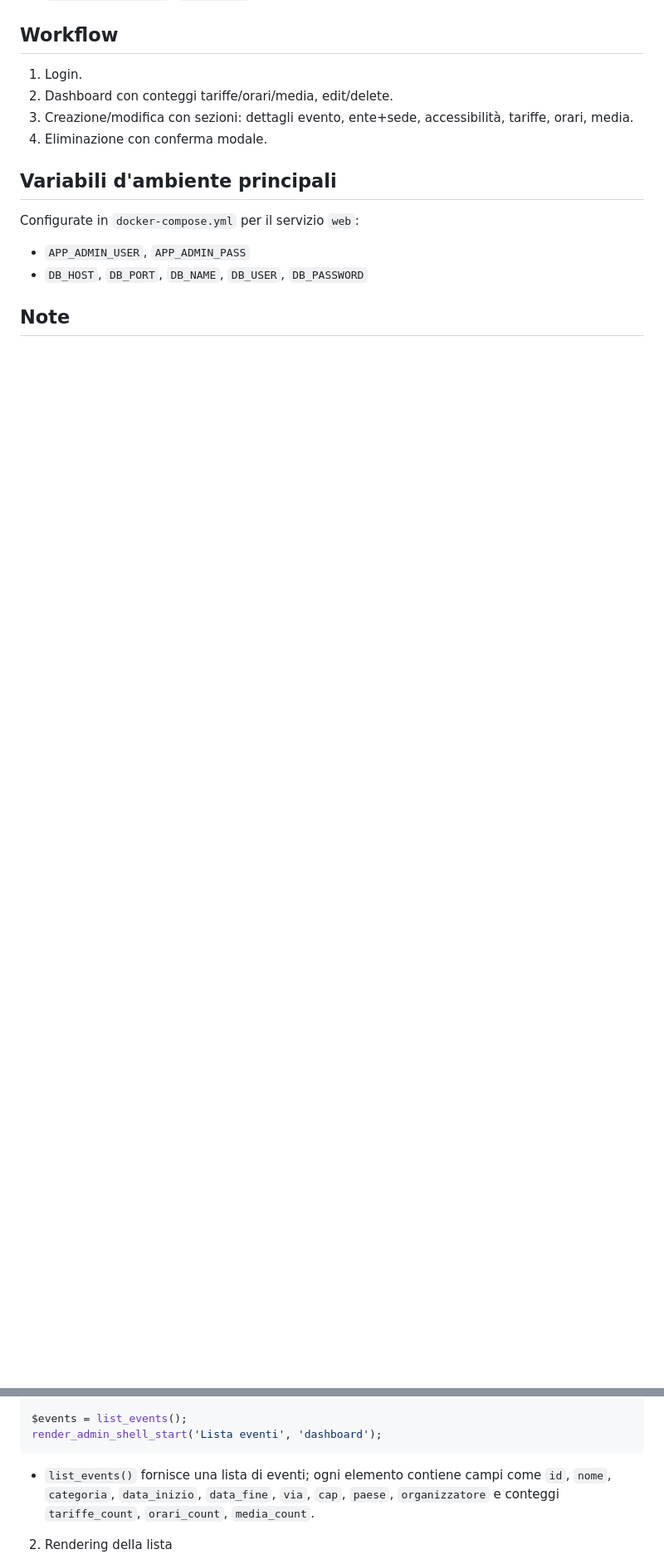
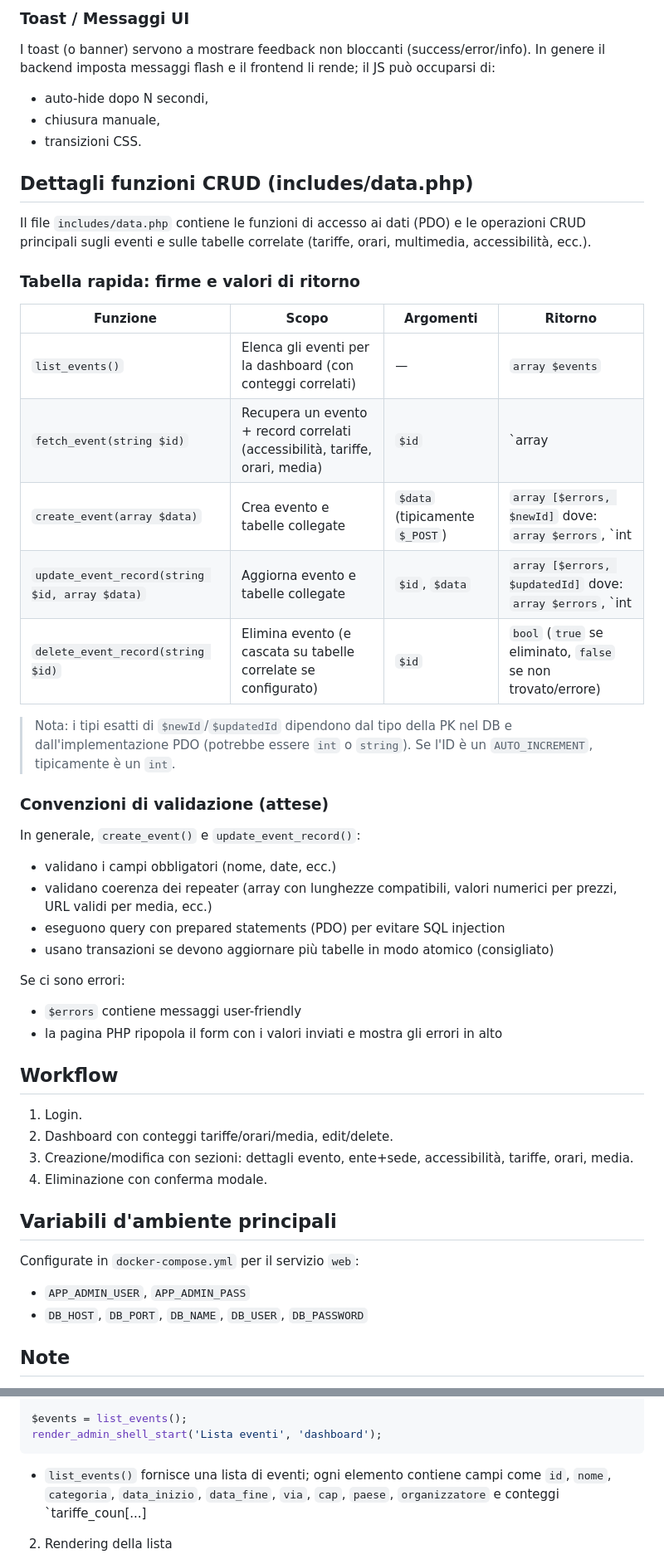
Before and after one commit to GioFerla/pannello_admin, a Markdown page: README.md, 2 parts joined by grey strips. Shown at 83% size. GitHub-like rendering; blank space fills up the shorter version.

````diff
--- a/README.md
+++ b/README.md
@@ -67,3 +118,38 @@ Credenziali admin (configurabili via env): `admin` / `admin123`
+### Toast / Messaggi UI
+
+I toast (o banner) servono a mostrare feedback non bloccanti (success/error/info).
+In genere il backend imposta messaggi flash e il frontend li rende; il JS può occuparsi di:
+- auto-hide dopo N secondi,
+- chiusura manuale,
+- transizioni CSS.
+
+## Dettagli funzioni CRUD (includes/data.php)
+
+Il file `includes/data.php` contiene le funzioni di accesso ai dati (PDO) e le operazioni CRUD principali sugli eventi e sulle tabelle correlate (tariffe, orari, multimedia, accessibilità, ecc.).
+
+### Tabella rapida: firme e valori di ritorno
+
+| Funzione | Scopo | Argomenti | Ritorno |
+|---------|------|-----------|---------|
+| `list_events()` | Elenca gli eventi per la dashboard (con conteggi correlati) | — | `array $events` |
+| `fetch_event(string $id)` | Recupera un evento + record correlati (accessibilità, tariffe, orari, media) | `$id` | `array|null` (bundle dati o `null` se non trovato) |
+| `create_event(array $data)` | Crea evento e tabelle collegate | `$data` (tipicamente `$_POST`) | `array [$errors, $newId]` dove: `array $errors`, `int|string|null $newId` |
+| `update_event_record(string $id, array $data)` | Aggiorna evento e tabelle collegate | `$id`, `$data` | `array [$errors, $updatedId]` dove: `array $errors`, `int|string|null $updatedId` |
+| `delete_event_record(string $id)` | Elimina evento (e cascata su tabelle correlate se configurato) | `$id` | `bool` (`true` se eliminato, `false` se non trovato/errore) |
+
+> Nota: i tipi esatti di `$newId`/`$updatedId` dipendono dal tipo della PK nel DB e dall'implementazione PDO (potrebbe essere `int` o `string`). Se l'ID è un `AUTO_INCREMENT`, tipicamente è un `int`.
+
+### Convenzioni di validazione (attese)
+
+In generale, `create_event()` e `update_event_record()`:
+- validano i campi obbligatori (nome, date, ecc.)
+- validano coerenza dei repeater (array con lunghezze compatibili, valori numerici per prezzi, URL validi per media, ecc.)
+- eseguono query con prepared statements (PDO) per evitare SQL injection
+- usano transazioni se devono aggiornare più tabelle in modo atomico (consigliato)
+
+Se ci sono errori:
+- `$errors` contiene messaggi user-friendly
+- la pagina PHP ripopola il form con i valori inviati e mostra gli errori in alto
 
 ## Workflow
 1. Login.
@@ -316,7 +402,7 @@ $events = list_events();
 render_admin_shell_start('Lista eventi', 'dashboard');
 ```
 
-- `list_events()` fornisce una lista di eventi; ogni elemento contiene campi come `id`, `nome`, `categoria`, `data_inizio`, `data_fine`, `via`, `cap`, `paese`, `organizzatore` e conteggi `tariffe_count`, `orari_count`, `media_count`.
+- `list_events()` fornisce una lista di eventi; ogni elemento contiene campi come `id`, `nome`, `categoria`, `data_inizio`, `data_fine`, `via`, `cap`, `paese`, `organizzatore` e conteggi `tariffe_coun[...]
 
 2. Rendering della lista
 
````
Also changed, not shown: other parts of README.md (+55 -4 lines).
